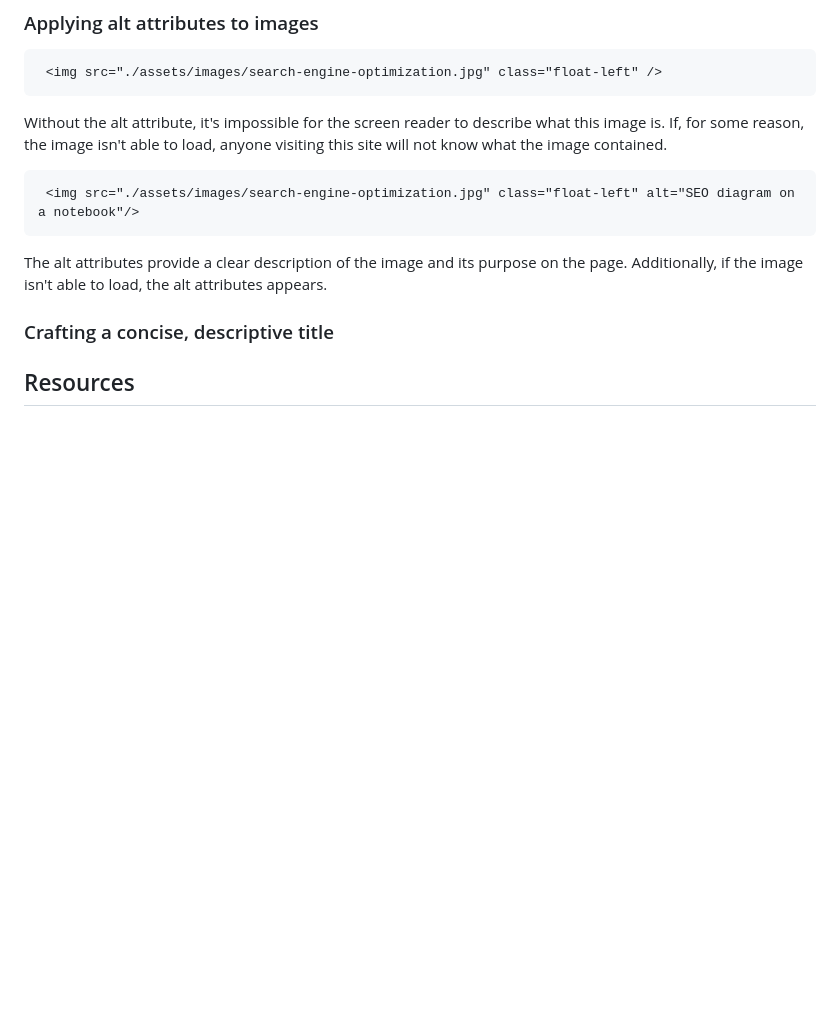
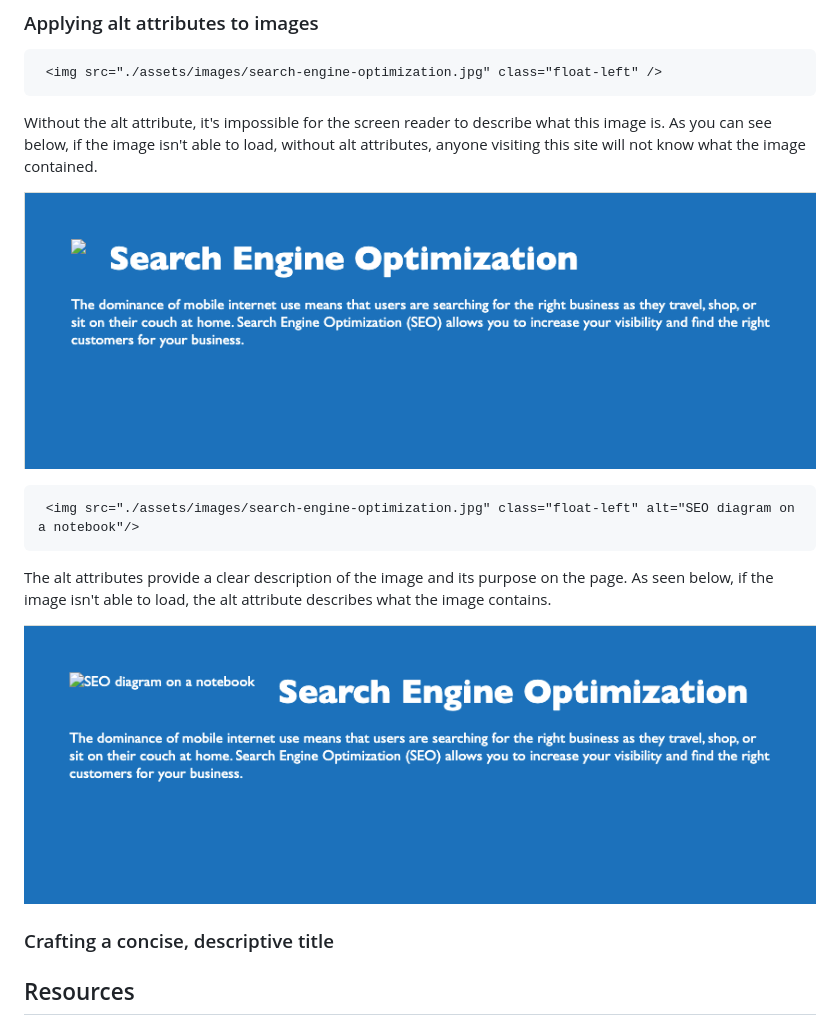
Before and after one commit to megellman/refactoring-mockup-accessibility, a Markdown page: README.md, the part around the change. Rendered like a GitHub page; pictures changed too: assets/images/image-with-alt.png (added), assets/images/image-without-alt.png (added); blank space fills up the shorter version.

Commit message:
added images to description section

````diff
--- a/README.md
+++ b/README.md
@@ -28,12 +28,17 @@ The aside element clearly indicates that the code contained within it is a part
 ```
  <img src="./assets/images/search-engine-optimization.jpg" class="float-left" />
  ```
-Without the alt attribute, it's impossible for the screen reader to describe what this image is. If, for some reason, the image isn't able to load, anyone visiting this site will not know what the image contained.
+Without the alt attribute, it's impossible for the screen reader to describe what this image is. As you can see below, if the image isn't able to load, without alt attributes, anyone visiting this site will not know what the image contained.
+
+![image without alt attributes](/assets/images/image-without-alt.png)
 
 ```
  <img src="./assets/images/search-engine-optimization.jpg" class="float-left" alt="SEO diagram on a notebook"/>
 ```
-The alt attributes provide a clear description of the image and its purpose on the page. Additionally, if the image isn't able to load, the alt attributes appears.
+The alt attributes provide a clear description of the image and its purpose on the page. As seen below, if the image isn't able to load, the alt attribute describes what the image contains.
+
+![image with alt attributes](/assets/images/image-with-alt.png)
+
 ### Crafting a concise, descriptive title
 
 
````
